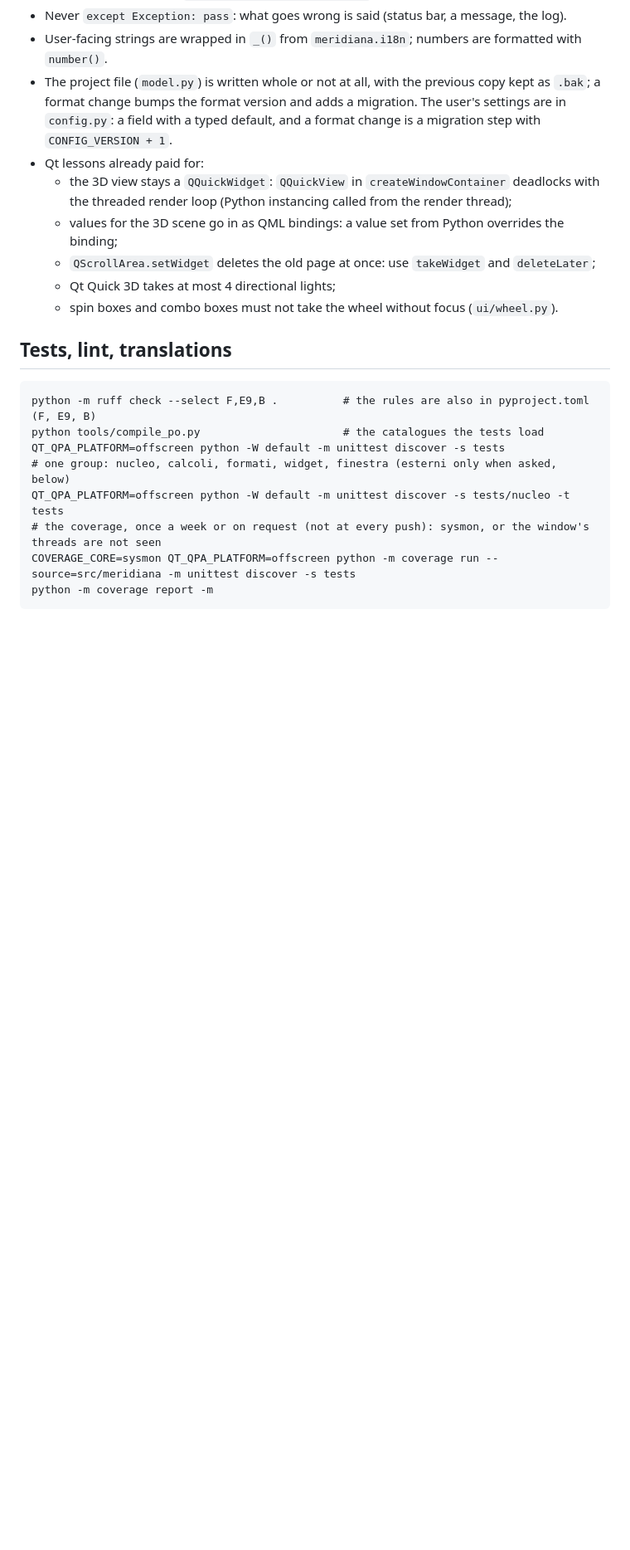
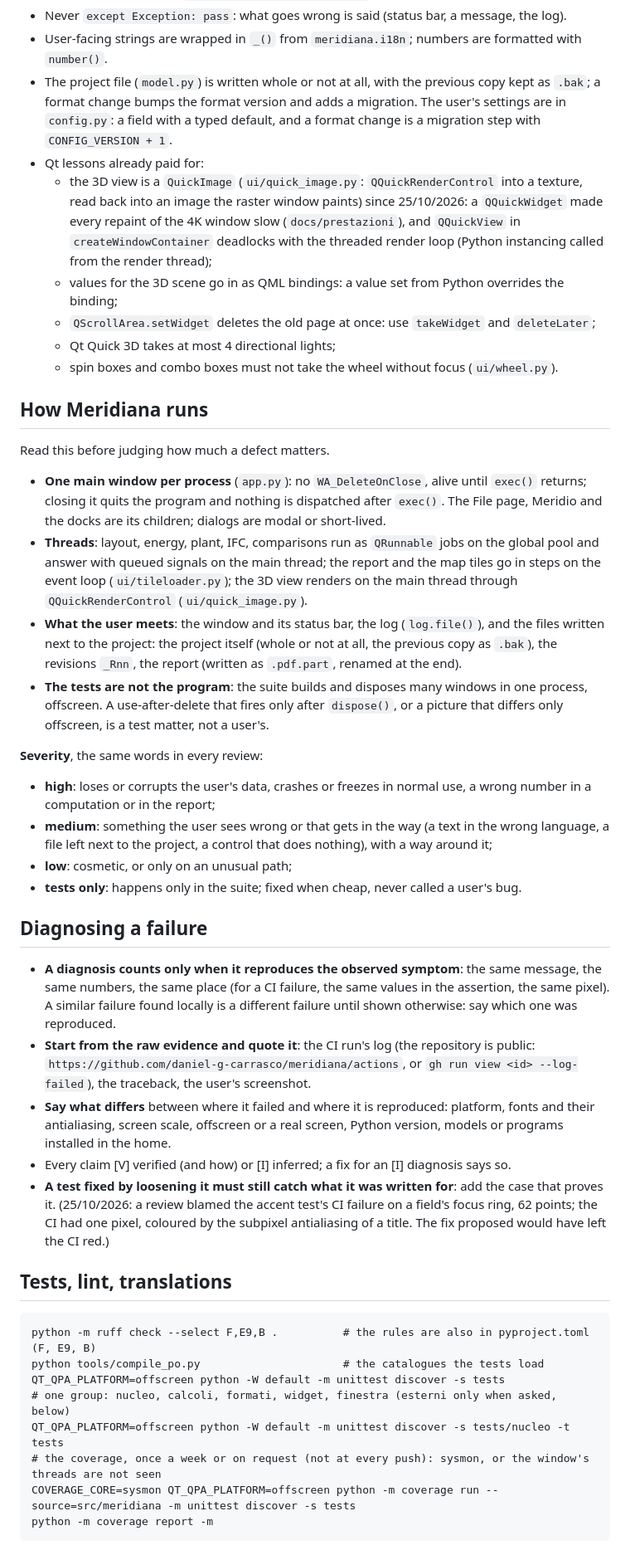
Before and after one commit to daniel-g-carrasco/meridiana, a Markdown page: CLAUDE.md, the part around the change. Shown at 83% size. Rendered like a GitHub page; blank space fills up the shorter version.

Commit message:
The notes say how Meridiana runs, the severity scale and what makes a diagnosis (after the external review of 25/10/2026)

```diff
--- a/CLAUDE.md
+++ b/CLAUDE.md
@@ -49,12 +49,54 @@ needs to know is here or in `docs/`.
   change bumps the format version and adds a migration. The user's settings are in `config.py`: a field with a
   typed default, and a format change is a migration step with `CONFIG_VERSION + 1`.
 - Qt lessons already paid for:
-  - the 3D view stays a `QQuickWidget`: `QQuickView` in `createWindowContainer` deadlocks with the threaded
-    render loop (Python instancing called from the render thread);
+  - the 3D view is a `QuickImage` (`ui/quick_image.py`: `QQuickRenderControl` into a texture, read back into an
+    image the raster window paints) since 25/10/2026: a `QQuickWidget` made every repaint of the 4K window slow
+    (`docs/prestazioni`), and `QQuickView` in `createWindowContainer` deadlocks with the threaded render loop
+    (Python instancing called from the render thread);
   - values for the 3D scene go in as QML bindings: a value set from Python overrides the binding;
   - `QScrollArea.setWidget` deletes the old page at once: use `takeWidget` and `deleteLater`;
   - Qt Quick 3D takes at most 4 directional lights;
   - spin boxes and combo boxes must not take the wheel without focus (`ui/wheel.py`).
+
+## How Meridiana runs
+
+Read this before judging how much a defect matters.
+
+- **One main window per process** (`app.py`): no `WA_DeleteOnClose`, alive until `exec()` returns; closing it quits
+  the program and nothing is dispatched after `exec()`. The File page, Meridio and the docks are its children;
+  dialogs are modal or short-lived.
+- **Threads**: layout, energy, plant, IFC, comparisons run as `QRunnable` jobs on the global pool and answer with
+  queued signals on the main thread; the report and the map tiles go in steps on the event loop
+  (`ui/tileloader.py`); the 3D view renders on the main thread through `QQuickRenderControl` (`ui/quick_image.py`).
+- **What the user meets**: the window and its status bar, the log (`log.file()`), and the files written next to the
+  project: the project itself (whole or not at all, the previous copy as `.bak`), the revisions `_Rnn`, the report
+  (written as `.pdf.part`, renamed at the end).
+- **The tests are not the program**: the suite builds and disposes many windows in one process, offscreen. A
+  use-after-delete that fires only after `dispose()`, or a picture that differs only offscreen, is a test matter,
+  not a user's.
+
+**Severity**, the same words in every review:
+- **high**: loses or corrupts the user's data, crashes or freezes in normal use, a wrong number in a computation or
+  in the report;
+- **medium**: something the user sees wrong or that gets in the way (a text in the wrong language, a file left next
+  to the project, a control that does nothing), with a way around it;
+- **low**: cosmetic, or only on an unusual path;
+- **tests only**: happens only in the suite; fixed when cheap, never called a user's bug.
+
+## Diagnosing a failure
+
+- **A diagnosis counts only when it reproduces the observed symptom**: the same message, the same numbers, the same
+  place (for a CI failure, the same values in the assertion, the same pixel). A similar failure found locally is a
+  different failure until shown otherwise: say which one was reproduced.
+- **Start from the raw evidence and quote it**: the CI run's log (the repository is public:
+  `https://github.com/daniel-g-carrasco/meridiana/actions`, or `gh run view <id> --log-failed`), the traceback, the
+  user's screenshot.
+- **Say what differs** between where it failed and where it is reproduced: platform, fonts and their antialiasing,
+  screen scale, offscreen or a real screen, Python version, models or programs installed in the home.
+- Every claim [V] verified (and how) or [I] inferred; a fix for an [I] diagnosis says so.
+- **A test fixed by loosening it must still catch what it was written for**: add the case that proves it.
+  (25/10/2026: a review blamed the accent test's CI failure on a field's focus ring, 62 points; the CI had one
+  pixel, coloured by the subpixel antialiasing of a title. The fix proposed would have left the CI red.)
 
 ## Tests, lint, translations
 
```
